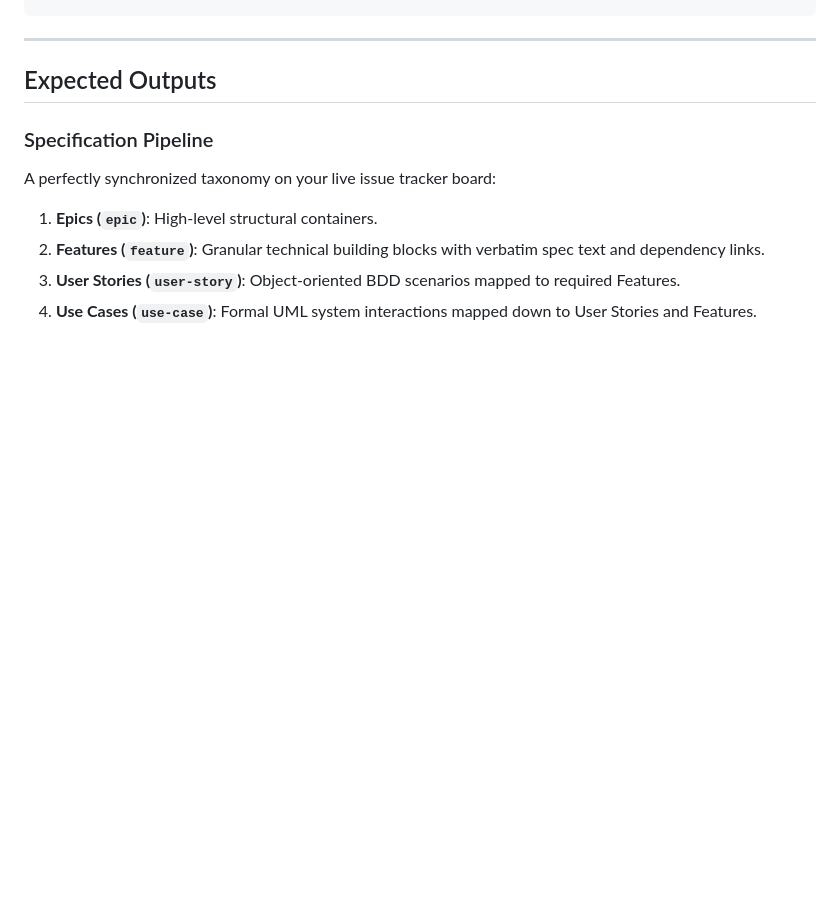
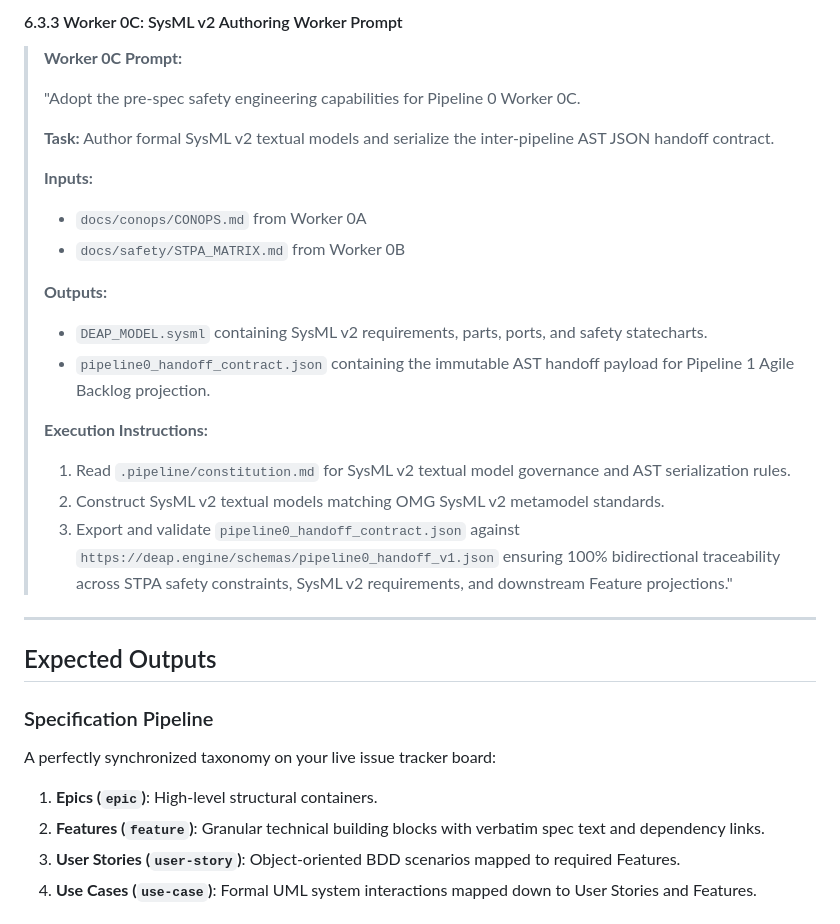
Before and after one commit to gintatkinson/DEAP-spec-core, a Markdown page: README.md, the part around one of its changes. GitHub-like rendering; blank space fills up the shorter version.

```diff
--- a/README.md
+++ b/README.md
@@ -457,3 +498,23 @@ The interface between Pipeline 0 and Pipeline 1 is strictly governed by a formal
+#### 6.3.3 Worker 0C: SysML v2 Authoring Worker Prompt
+> **Worker 0C Prompt:**
+>
+> "Adopt the pre-spec safety engineering capabilities for Pipeline 0 Worker 0C.
+>
+> **Task:** Author formal SysML v2 textual models and serialize the inter-pipeline AST JSON handoff contract.
+>
+> **Inputs:**
+> - `docs/conops/CONOPS.md` from Worker 0A
+> - `docs/safety/STPA_MATRIX.md` from Worker 0B
+>
+> **Outputs:**
+> - `DEAP_MODEL.sysml` containing SysML v2 requirements, parts, ports, and safety statecharts.
+> - `pipeline0_handoff_contract.json` containing the immutable AST handoff payload for Pipeline 1 Agile Backlog projection.
+>
+> **Execution Instructions:**
+> 1. Read `.pipeline/constitution.md` for SysML v2 textual model governance and AST serialization rules.
+> 2. Construct SysML v2 textual models matching OMG SysML v2 metamodel standards.
+> 3. Export and validate `pipeline0_handoff_contract.json` against `https://deap.engine/schemas/pipeline0_handoff_v1.json` ensuring 100% bidirectional traceability across STPA safety constraints, SysML v2 requirements, and downstream Feature projections."
+
 ---
 
 ## Expected Outputs
```
Also changed, not shown: other parts of README.md (+41 -0 lines).
